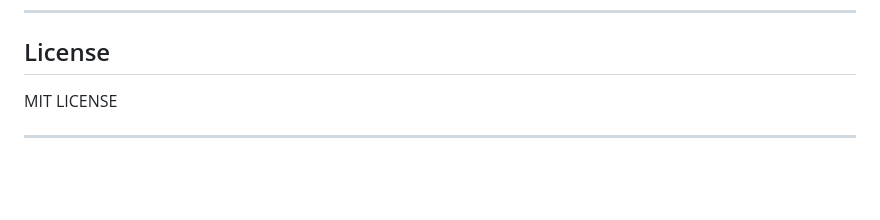
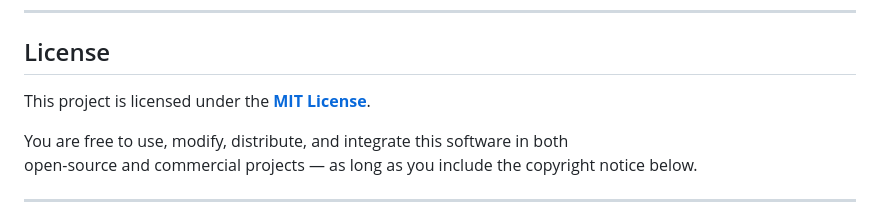
Before and after one commit to cristianquerolalves1/sentinel, a Markdown page: README.md, the part around the change printed below. Drawn GitHub-style; blank space fills up the shorter version.

Commit message:
Improve README formatting and project description
Updated README to enhance formatting and add details about the project.

```diff
--- a/README.md
+++ b/README.md
@@ -281,7 +306,12 @@ Sentinel is open-source. Contributions welcome:
 
 ## License
 
-MIT LICENSE
+This project is licensed under the **[MIT License](./LICENSE)**.
+
+You are free to use, modify, distribute, and integrate this software in both
+open-source and commercial projects — as long as you include the copyright notice below.
+
+</div>
 
 ---
 
```
Also changed, not shown: other parts of README.md (+60 -10 lines).
